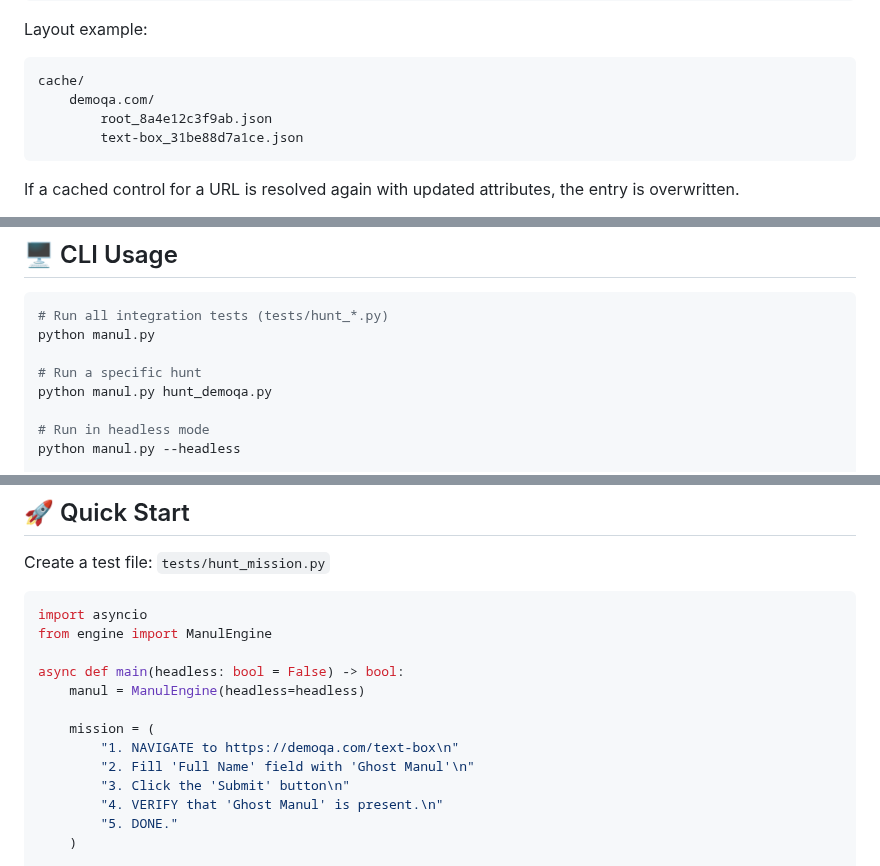
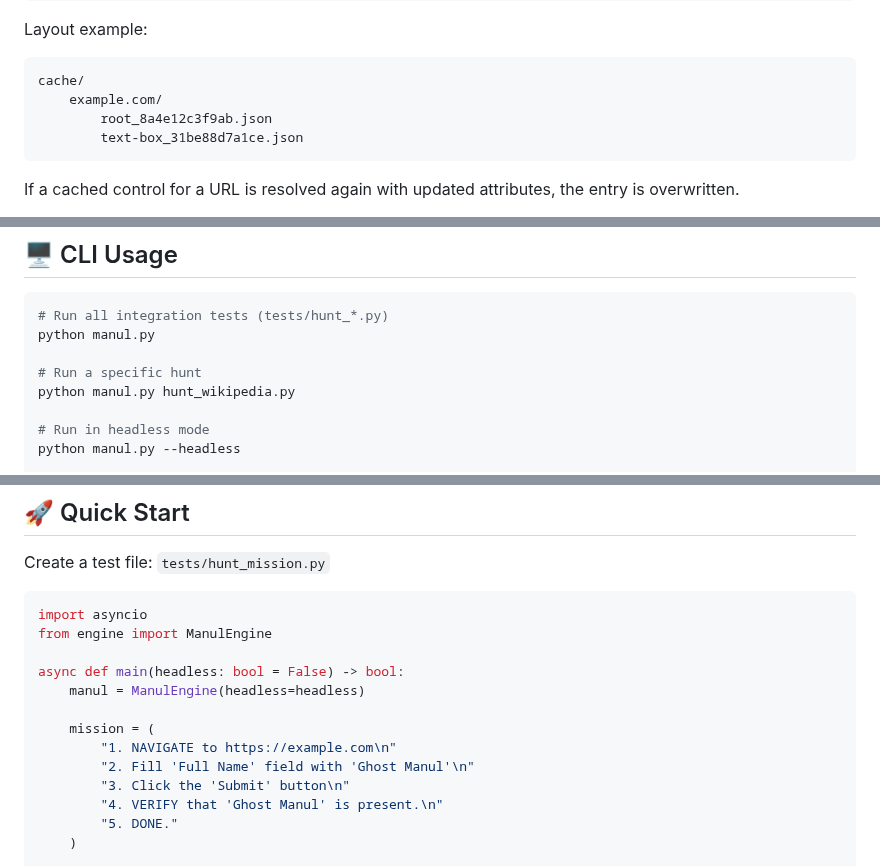
Before and after one commit to alexbeatnik/ManulEngine, a Markdown page: README.md, 3 parts joined by grey strips. Drawn GitHub-style.

Commit message:
docs: replace demoqa references with example outside structure

````diff
--- a/README.md
+++ b/README.md
@@ -162,7 +162,7 @@ Layout example:
 
 ```text
 cache/
-    demoqa.com/
+    example.com/
         root_8a4e12c3f9ab.json
         text-box_31be88d7a1ce.json
 ```
@@ -214,7 +214,7 @@ MANUL_NAV_TIMEOUT=30000
 python manul.py
 
 # Run a specific hunt
-python manul.py hunt_demoqa.py
+python manul.py hunt_wikipedia.py
 
 # Run in headless mode
 python manul.py --headless
@@ -240,7 +240,7 @@ async def main(headless: bool = False) -> bool:
     manul = ManulEngine(headless=headless)
 
     mission = (
-        "1. NAVIGATE to https://demoqa.com/text-box\n"
+        "1. NAVIGATE to https://example.com\n"
         "2. Fill 'Full Name' field with 'Ghost Manul'\n"
         "3. Click the 'Submit' button\n"
         "4. VERIFY that 'Ghost Manul' is present.\n"
````
Also changed, not shown: .github/copilot-instructions.md (+1 -1 lines).
